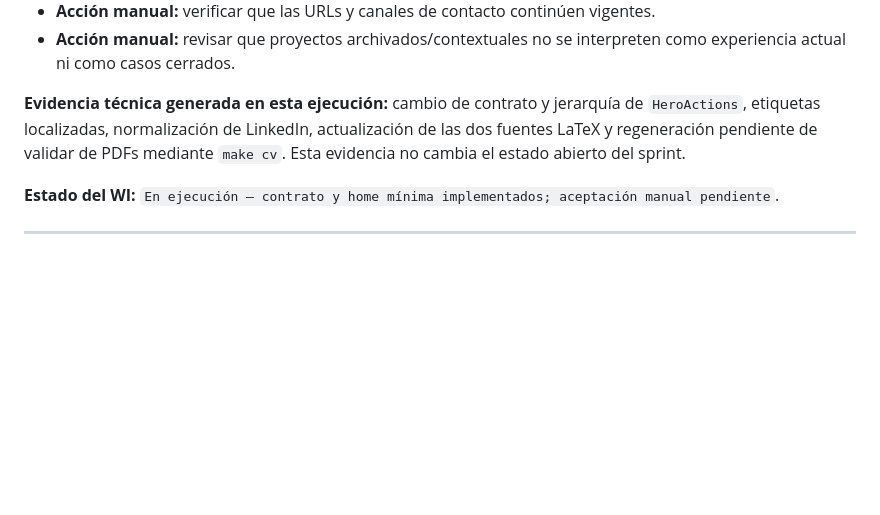
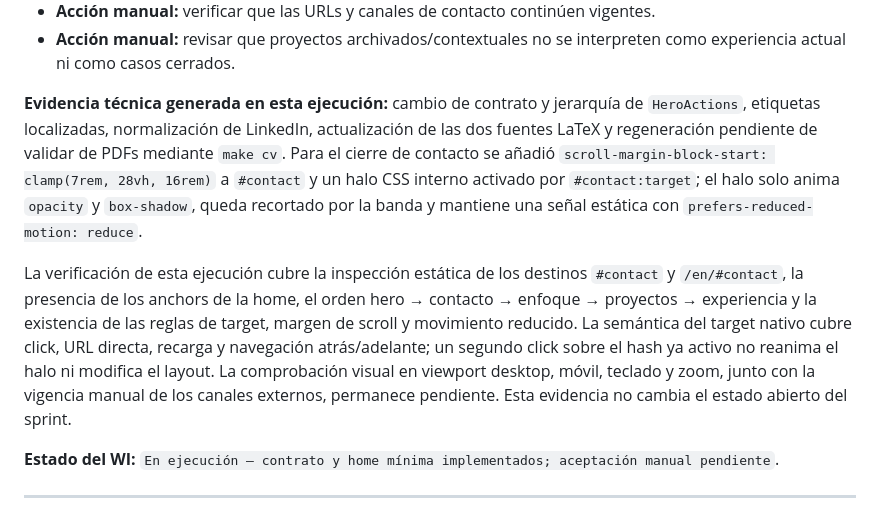
Before and after one commit to smaje99/portfolio, a Markdown page: docs/portfolio-backlog.md, the part around the change. Rendered like a GitHub page; blank space fills up the shorter version.

Commit message:
📝 docs(portfolio): document contact anchor verification
  - Record the contact target scroll margin and CSS highlight behavior
  - Document static verification coverage and remaining manual checks

```diff
--- a/docs/portfolio-backlog.md
+++ b/docs/portfolio-backlog.md
@@ -1324,7 +1324,9 @@ La matriz canónica se define con las columnas `Capacidad`, `Problema abordable`
 * **Acción manual:** verificar que las URLs y canales de contacto continúen vigentes.
 * **Acción manual:** revisar que proyectos archivados/contextuales no se interpreten como experiencia actual ni como casos cerrados.
 
-**Evidencia técnica generada en esta ejecución:** cambio de contrato y jerarquía de `HeroActions`, etiquetas localizadas, normalización de LinkedIn, actualización de las dos fuentes LaTeX y regeneración pendiente de validar de PDFs mediante `make cv`. Esta evidencia no cambia el estado abierto del sprint.
+**Evidencia técnica generada en esta ejecución:** cambio de contrato y jerarquía de `HeroActions`, etiquetas localizadas, normalización de LinkedIn, actualización de las dos fuentes LaTeX y regeneración pendiente de validar de PDFs mediante `make cv`. Para el cierre de contacto se añadió `scroll-margin-block-start: clamp(7rem, 28vh, 16rem)` a `#contact` y un halo CSS interno activado por `#contact:target`; el halo solo anima `opacity` y `box-shadow`, queda recortado por la banda y mantiene una señal estática con `prefers-reduced-motion: reduce`.
+
+La verificación de esta ejecución cubre la inspección estática de los destinos `#contact` y `/en/#contact`, la presencia de los anchors de la home, el orden hero → contacto → enfoque → proyectos → experiencia y la existencia de las reglas de target, margen de scroll y movimiento reducido. La semántica del target nativo cubre click, URL directa, recarga y navegación atrás/adelante; un segundo click sobre el hash ya activo no reanima el halo ni modifica el layout. La comprobación visual en viewport desktop, móvil, teclado y zoom, junto con la vigencia manual de los canales externos, permanece pendiente. Esta evidencia no cambia el estado abierto del sprint.
 
 **Estado del WI:** `En ejecución — contrato y home mínima implementados; aceptación manual pendiente`.
 
```
